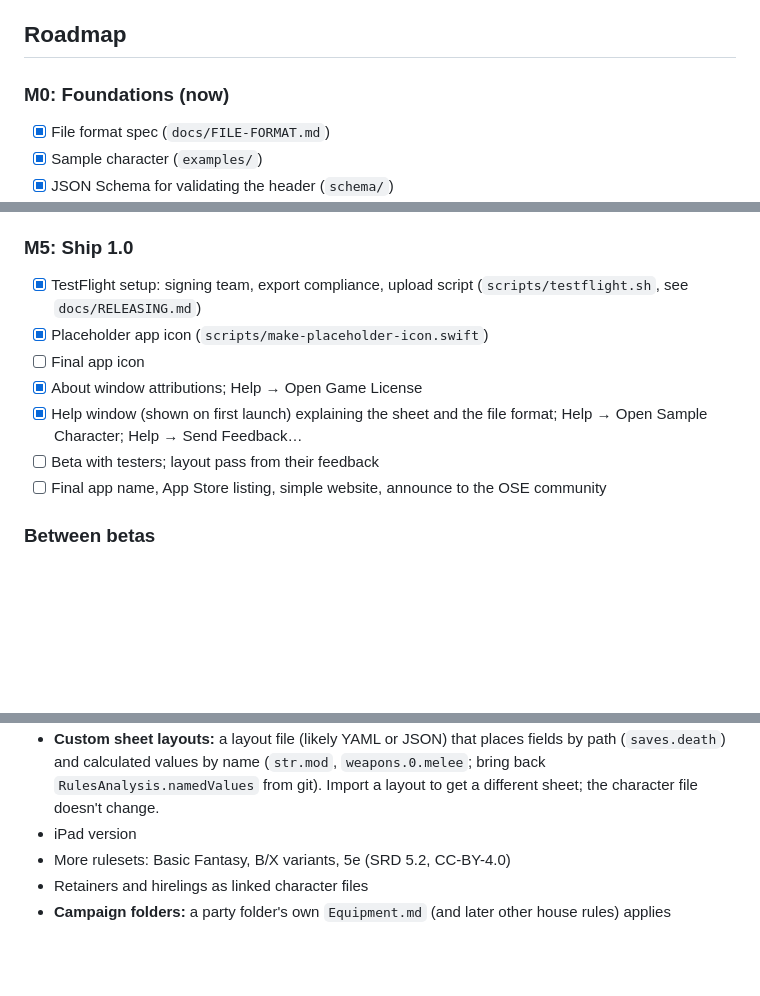
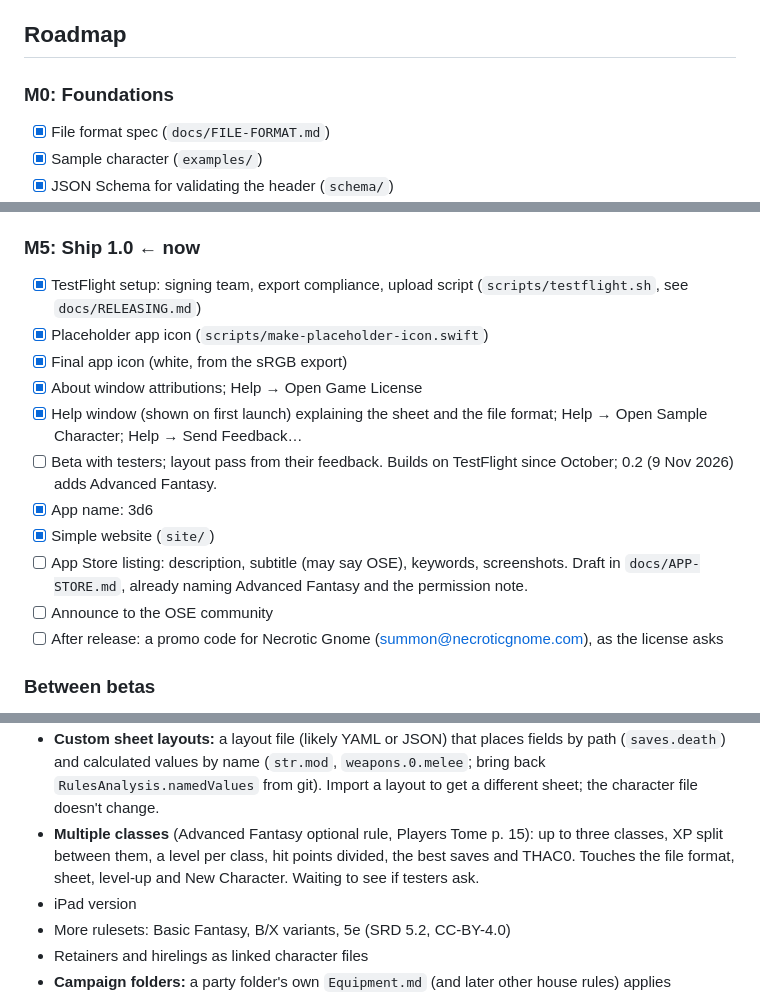
Before and after one commit to soggybag/Character-Sheets, a Markdown page: docs/PLAN.md, 3 parts joined by grey strips. Rendered like a GitHub page; blank space fills up the shorter version.

```diff
--- a/docs/PLAN.md
+++ b/docs/PLAN.md
@@ -119,7 +119,7 @@ Decisions:
 
 ## Roadmap
 
-### M0: Foundations (now)
+### M0: Foundations
 - [x] File format spec (`docs/FILE-FORMAT.md`)
 - [x] Sample character (`examples/`)
 - [x] JSON Schema for validating the header (`schema/`)
@@ -188,17 +188,24 @@ Decisions:
 - [x] **Import PDF character sheets** (PDFKit form fields; three layouts,
       see `docs/PDF-IMPORT.md`). Opens the result as a new document to review.
 
-### M5: Ship 1.0
+### M5: Ship 1.0 ← now
 - [x] TestFlight setup: signing team, export compliance, upload script
       (`scripts/testflight.sh`, see `docs/RELEASING.md`)
 - [x] Placeholder app icon (`scripts/make-placeholder-icon.swift`)
-- [ ] Final app icon
+- [x] Final app icon (white, from the sRGB export)
 - [x] About window attributions; Help → Open Game License
 - [x] Help window (shown on first launch) explaining the sheet and the file
       format; Help → Open Sample Character; Help → Send Feedback…
-- [ ] Beta with testers; layout pass from their feedback
-- [ ] Final app name, App Store listing, simple website, announce to the
-      OSE community
+- [ ] Beta with testers; layout pass from their feedback. Builds on
+      TestFlight since October; 0.2 (9 Nov 2026) adds Advanced Fantasy.
+- [x] App name: 3d6
+- [x] Simple website (`site/`)
+- [ ] App Store listing: description, subtitle (may say OSE), keywords,
+      screenshots. Draft in `docs/APP-STORE.md`, already naming Advanced
+      Fantasy and the permission note.
+- [ ] Announce to the OSE community
+- [ ] After release: a promo code for Necrotic Gnome
+      (summon@necroticgnome.com), as the license asks
 
 ### Between betas
 - [x] Party view: File → Open Party Folder… lists everyone in a folder (HP,
@@ -300,6 +312,10 @@ Decisions:
   fields by path (`saves.death`) and calculated values by name (`str.mod`,
   `weapons.0.melee`; bring back `RulesAnalysis.namedValues` from git). Import a layout to
   get a different sheet; the character file doesn't change.
+- **Multiple classes** (Advanced Fantasy optional rule, Players Tome
+  p. 15): up to three classes, XP split between them, a level per class,
+  hit points divided, the best saves and THAC0. Touches the file format,
+  sheet, level-up and New Character. Waiting to see if testers ask.
 - iPad version
 - More rulesets: Basic Fantasy, B/X variants, 5e (SRD 5.2, CC-BY-4.0)
 - Retainers and hirelings as linked character files
```
Also changed, not shown: other parts of docs/PLAN.md (+24 -18 lines).
